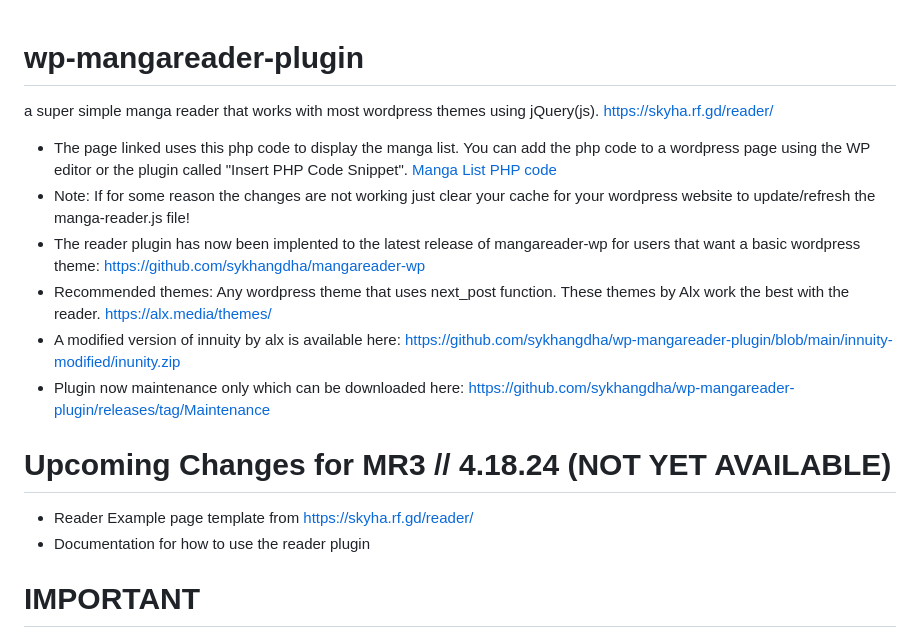
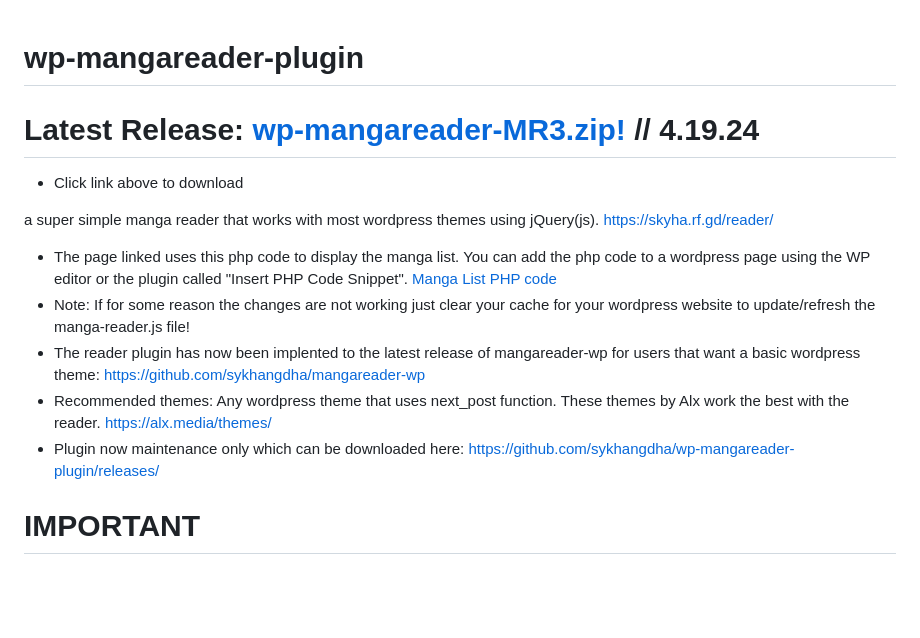
Before and after one commit to sykhangdha/wp-mangareader-plugin, a Markdown page: README.md, the part around the change. Drawn GitHub-style; blank space fills up the shorter version.

Commit message:
Update README.md
new download link

```diff
--- a/README.md
+++ b/README.md
@@ -1,4 +1,7 @@
 # wp-mangareader-plugin
+
+# Latest Release: [wp-mangareader-MR3.zip!](http://https://github.com/sykhangdha/wp-mangareader-plugin/releases/ "Download Now!") // 4.19.24
+  * Click link above to download
 
 a super simple manga reader that works with most wordpress themes using jQuery(js).
 https://skyha.rf.gd/reader/
@@ -7,12 +10,9 @@ https://skyha.rf.gd/reader/
 * Note: If for some reason the changes are not working just clear your cache for your wordpress website to update/refresh the manga-reader.js file!
 * The reader plugin has now been implented to the latest release of mangareader-wp for users that want a basic wordpress theme: https://github.com/sykhangdha/mangareader-wp
 * Recommended themes: Any wordpress theme that uses next_post function. These themes by Alx work the best with the reader. https://alx.media/themes/
-* A modified version of innuity by alx is available here: https://github.com/sykhangdha/wp-mangareader-plugin/blob/main/innuity-modified/inunity.zip
-* Plugin now maintenance only which can be downloaded here: https://github.com/sykhangdha/wp-mangareader-plugin/releases/tag/Maintenance
+* Plugin now maintenance only which can be downloaded here: https://github.com/sykhangdha/wp-mangareader-plugin/releases/
 
-# Upcoming Changes for MR3 // 4.18.24 (NOT YET AVAILABLE)
-  * Reader Example page template from https://skyha.rf.gd/reader/
-  * Documentation for how to use the reader plugin
+
 
 # IMPORTANT
 
```
